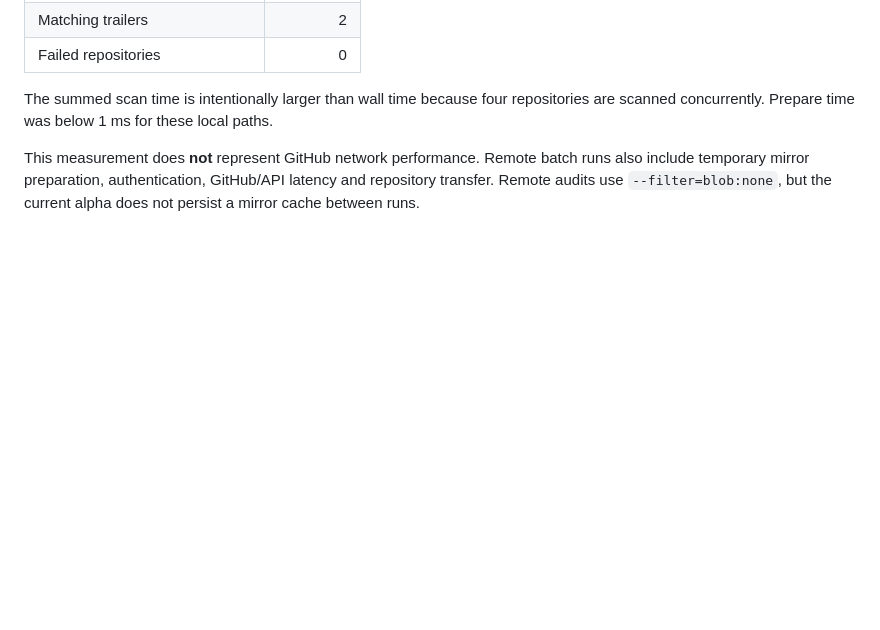
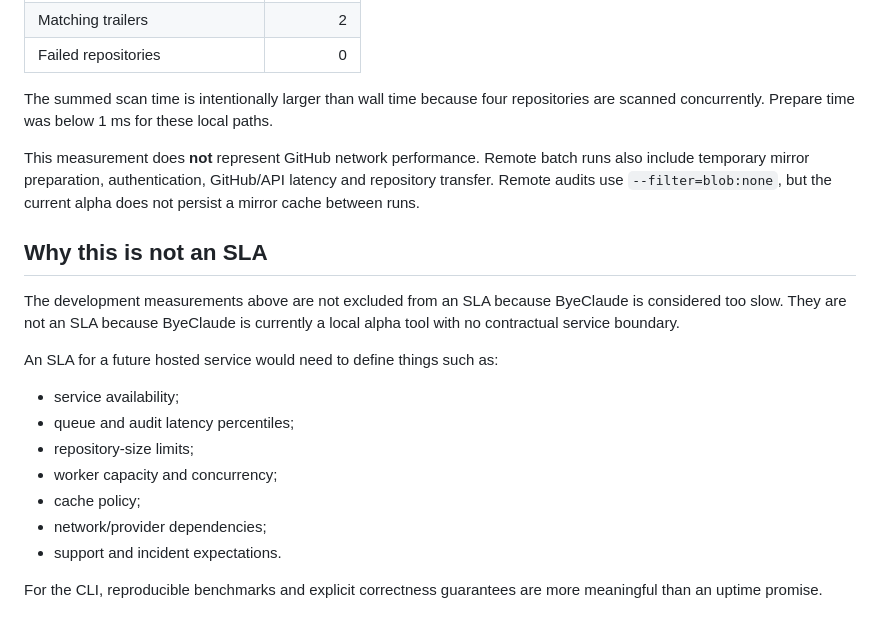
Before and after one commit to IamAngusU/ByeClaude, a Markdown page: docs/performance.md, the part around the change. GitHub-like rendering; blank space fills up the shorter version.

Commit message:
Explain benchmark versus SLA

```diff
--- a/docs/performance.md
+++ b/docs/performance.md
@@ -108,3 +108,20 @@ Measured around the **batch process only**, after the fixture repositories and b
 The summed scan time is intentionally larger than wall time because four repositories are scanned concurrently. Prepare time was below 1 ms for these local paths.
 
 This measurement does **not** represent GitHub network performance. Remote batch runs also include temporary mirror preparation, authentication, GitHub/API latency and repository transfer. Remote audits use `--filter=blob:none`, but the current alpha does not persist a mirror cache between runs.
+
+
+## Why this is not an SLA
+
+The development measurements above are not excluded from an SLA because ByeClaude is considered too slow. They are not an SLA because ByeClaude is currently a local alpha tool with no contractual service boundary.
+
+An SLA for a future hosted service would need to define things such as:
+
+- service availability;
+- queue and audit latency percentiles;
+- repository-size limits;
+- worker capacity and concurrency;
+- cache policy;
+- network/provider dependencies;
+- support and incident expectations.
+
+For the CLI, reproducible benchmarks and explicit correctness guarantees are more meaningful than an uptime promise.
```
